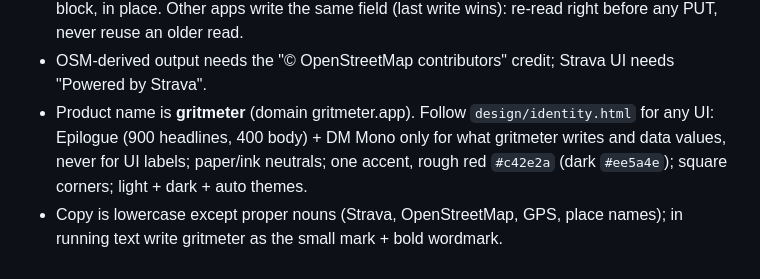
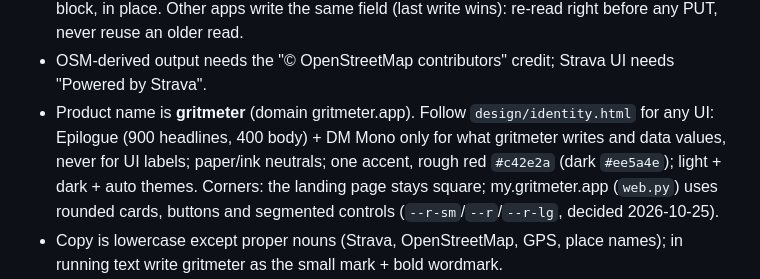
Before and after one commit to mstrlc/gritmeter, a Markdown page: CLAUDE.md, the part around the change. Drawn GitHub-style.

Commit message:
docs: note rounded corners in the web app

```diff
--- a/CLAUDE.md
+++ b/CLAUDE.md
@@ -48,7 +48,9 @@ No test suite yet. Validate classifier/snapping changes by re-running `ride_rati
 - OSM-derived output needs the "© OpenStreetMap contributors" credit; Strava UI needs "Powered by Strava".
 - Product name is **gritmeter** (domain gritmeter.app). Follow `design/identity.html` for any UI:
   Epilogue (900 headlines, 400 body) + DM Mono only for what gritmeter writes and data values, never for UI labels;
-  paper/ink neutrals; one accent, rough red `#c42e2a` (dark `#ee5a4e`); square corners; light + dark + auto themes.
+  paper/ink neutrals; one accent, rough red `#c42e2a` (dark `#ee5a4e`); light + dark + auto themes. Corners: the
+  landing page stays square; my.gritmeter.app (`web.py`) uses rounded cards, buttons and segmented controls
+  (`--r-sm`/`--r`/`--r-lg`, decided 2026-10-25).
 - Copy is lowercase except proper nouns (Strava, OpenStreetMap, GPS, place names); in running text write
   gritmeter as the small mark + bold wordmark.
 - Description block format is fixed in `PLAN.md`: `surface: ...`, `roughness N / 100, label`, then the sign-off
```
